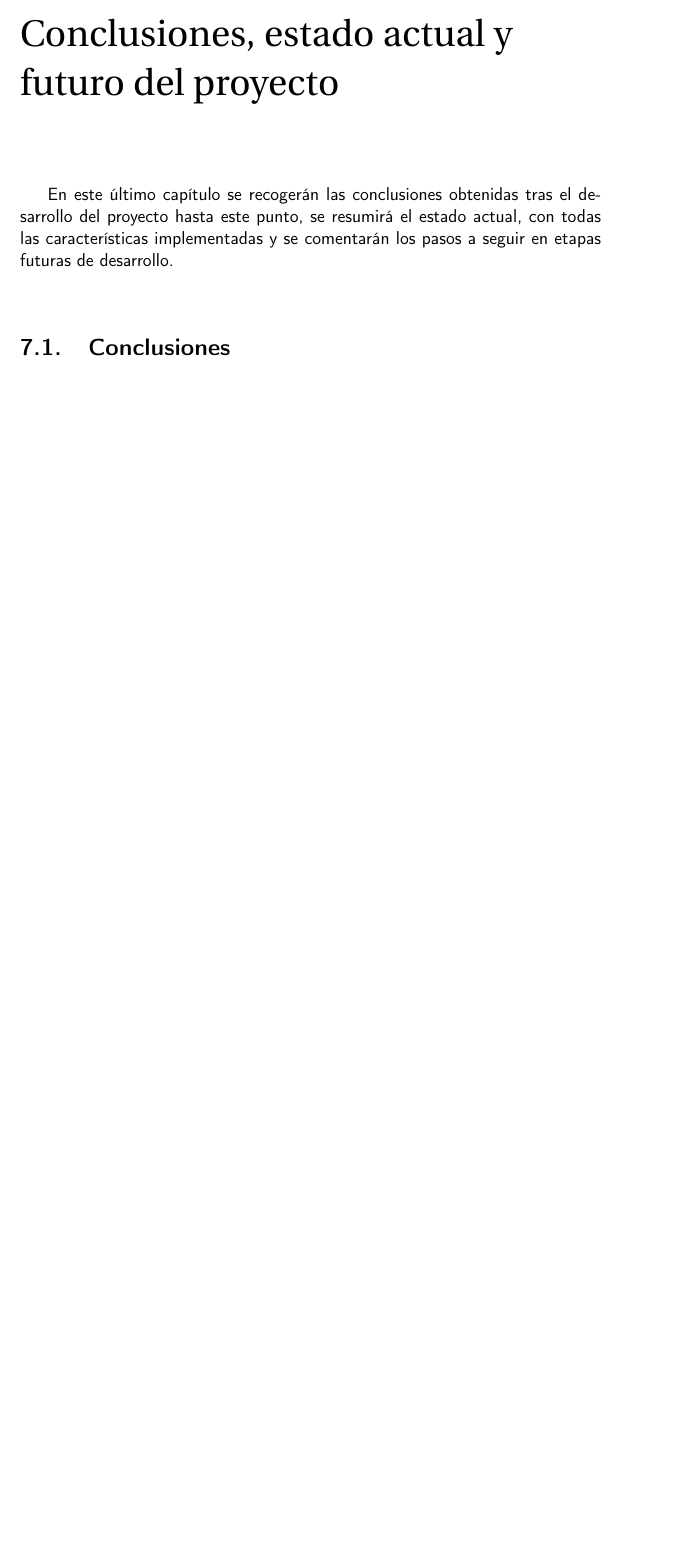
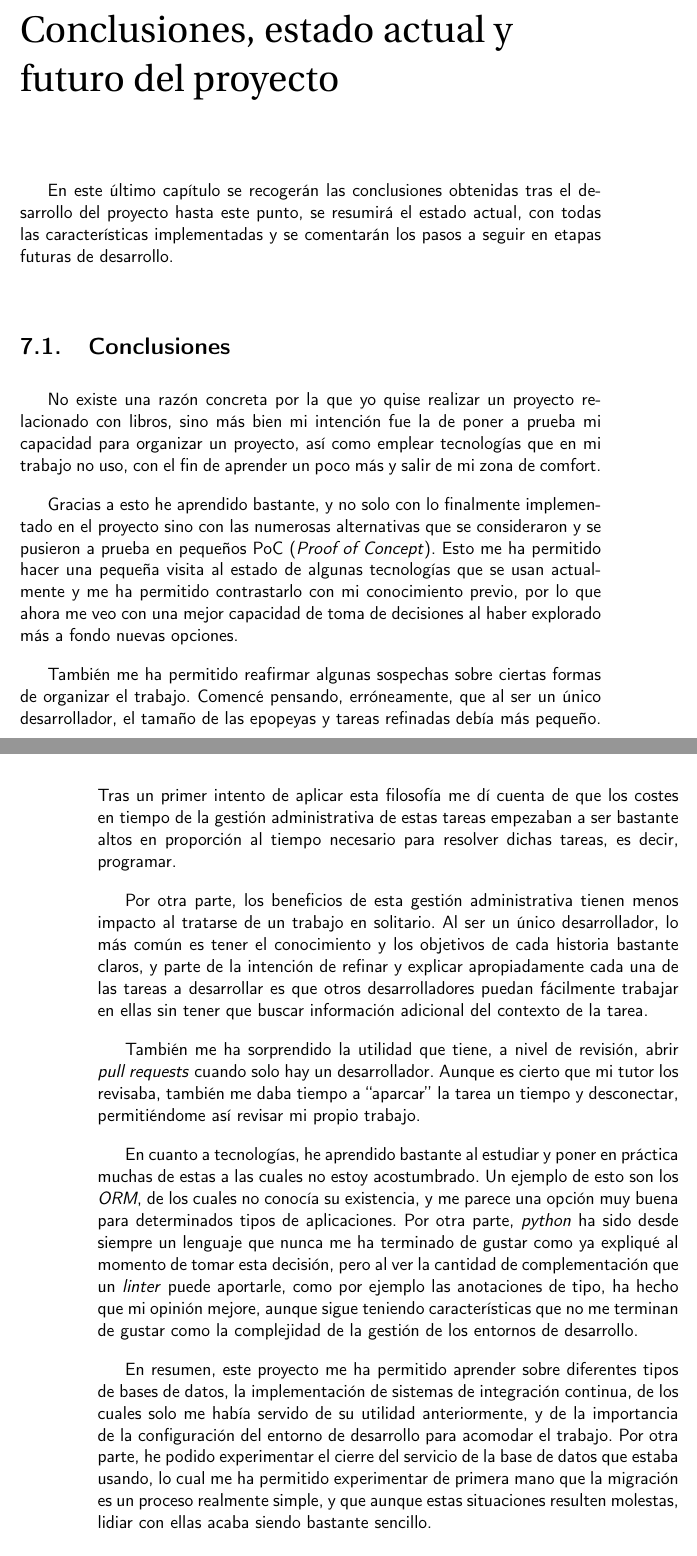
Before and after one commit to Anglepi/My-Many-Reads, a LaTeX book (docs/tex/proyecto.tex, which reads docs/tex/secciones/07_conclusiones.tex): part of page 77 of 79 before the commit and two parts of pages 77 and 78 of 79 after it, the two joined at a grey line, cut so that both start at the same text, the shorter picture padded with empty space. Compiled offline with pdfLaTeX.

Commit message:
#138 Add conclusions section

```diff
--- a/docs/tex/secciones/07_conclusiones.tex
+++ b/docs/tex/secciones/07_conclusiones.tex
@@ -4,6 +4,20 @@ En este último capítulo se recogerán las conclusiones obtenidas tras el desar
 
 \section{Conclusiones}
 
+No existe una razón concreta por la que yo quise realizar un proyecto relacionado con libros, sino más bien mi intención fue la de poner a prueba mi capacidad para organizar un proyecto, así como emplear tecnologías que en mi trabajo no uso, con el fin de aprender un poco más y salir de mi zona de comfort.
+
+Gracias a esto he aprendido bastante, y no solo con lo finalmente implementado en el proyecto sino con las numerosas alternativas que se consideraron y se pusieron a prueba en pequeños PoC (\textit{Proof of Concept}). Esto me ha permitido hacer una pequeña visita al estado de algunas tecnologías que se usan actualmente y me ha permitido contrastarlo con mi conocimiento previo, por lo que ahora me veo con una mejor capacidad de toma de decisiones al haber explorado más a fondo nuevas opciones.
+
+También me ha permitido reafirmar algunas sospechas sobre ciertas formas de organizar el trabajo. Comencé pensando, erróneamente, que al ser un único desarrollador, el tamaño de las epopeyas y tareas refinadas debía más pequeño. Tras un primer intento de aplicar esta filosofía me dí cuenta de que los costes en tiempo de la gestión administrativa de estas tareas empezaban a ser bastante altos en proporción al tiempo necesario para resolver dichas tareas, es decir, programar.
+
+Por otra parte, los beneficios de esta gestión administrativa tienen menos impacto al tratarse de un trabajo en solitario. Al ser un único desarrollador, lo más común es tener el conocimiento y los objetivos de cada historia bastante claros, y parte de la intención de refinar y explicar apropiadamente cada una de las tareas a desarrollar es que otros desarrolladores puedan fácilmente trabajar en ellas sin tener que buscar información adicional del contexto de la tarea.
+
+También me ha sorprendido la utilidad que tiene, a nivel de revisión, abrir \textit{pull requests} cuando solo hay un desarrollador. Aunque es cierto que mi tutor los revisaba, también me daba tiempo a ``aparcar'' la tarea un tiempo y desconectar, permitiéndome así revisar mi propio trabajo.
+
+En cuanto a tecnologías, he aprendido bastante al estudiar y poner en práctica muchas de estas a las cuales no estoy acostumbrado. Un ejemplo de esto son los \textit{ORM}, de los cuales no conocía su existencia, y me parece una opción muy buena para determinados tipos de aplicaciones. Por otra parte, \textit{python} ha sido desde siempre un lenguaje que nunca me ha terminado de gustar como ya expliqué al momento de tomar esta decisión, pero al ver la cantidad de complementación que un \textit{linter} puede aportarle, como por ejemplo las anotaciones de tipo, ha hecho que mi opinión mejore, aunque sigue teniendo características que no me terminan de gustar como la complejidad de la gestión de los entornos de desarrollo.
+
+En resumen, este proyecto me ha permitido aprender sobre diferentes tipos de bases de datos, la implementación de sistemas de integración continua, de los cuales solo me había servido de su utilidad anteriormente, y de la importancia de la configuración del entorno de desarrollo para acomodar el trabajo. Por otra parte, he podido experimentar el cierre del servicio de la base de datos que estaba usando, lo cual me ha permitido experimentar de primera mano que la migración es un proceso realmente simple, y que aunque estas situaciones resulten molestas, lidiar con ellas acaba siendo bastante sencillo.
+
 \section{Estado actual}
 
 \section{El futuro del proyecto}
```
